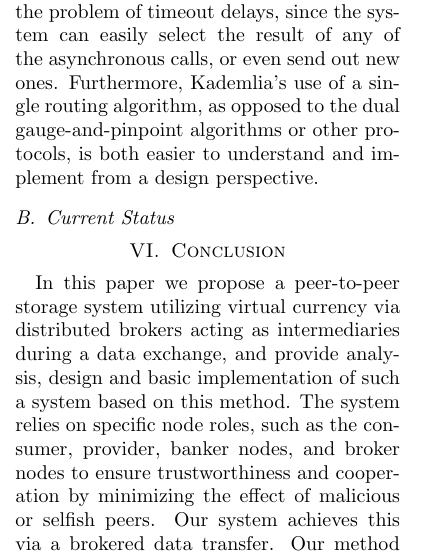
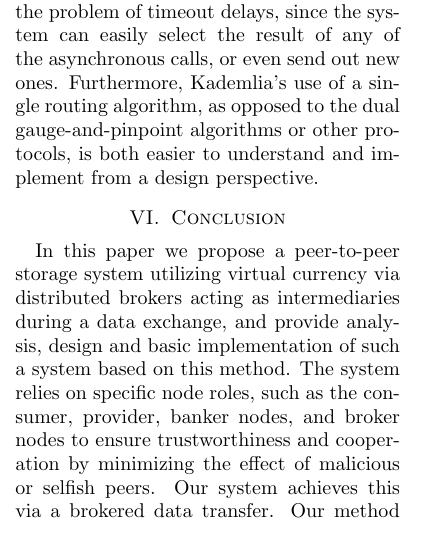
Before and after one commit to jklmli/BBV, a LaTeX paper (doc/cs598.tex): part of one column of page 8 of 9, cut so that both start at the same text. Compiled offline with pdfLaTeX.

Commit message:
Removed current status section

```diff
--- a/doc/cs598.tex
+++ b/doc/cs598.tex
@@ -310,9 +310,6 @@ ones.  Furthermore, Kademlia's use of a single routing algorithm, as opposed to
 the dual gauge-and-pinpoint algorithms or other protocols, is both easier to
 understand and implement from a design perspective.
 
-\subsection{Current Status}
-
-
 %----------------------------------------------------------------------
 % SECTION IV: Conclusion
 %----------------------------------------------------------------------
```
